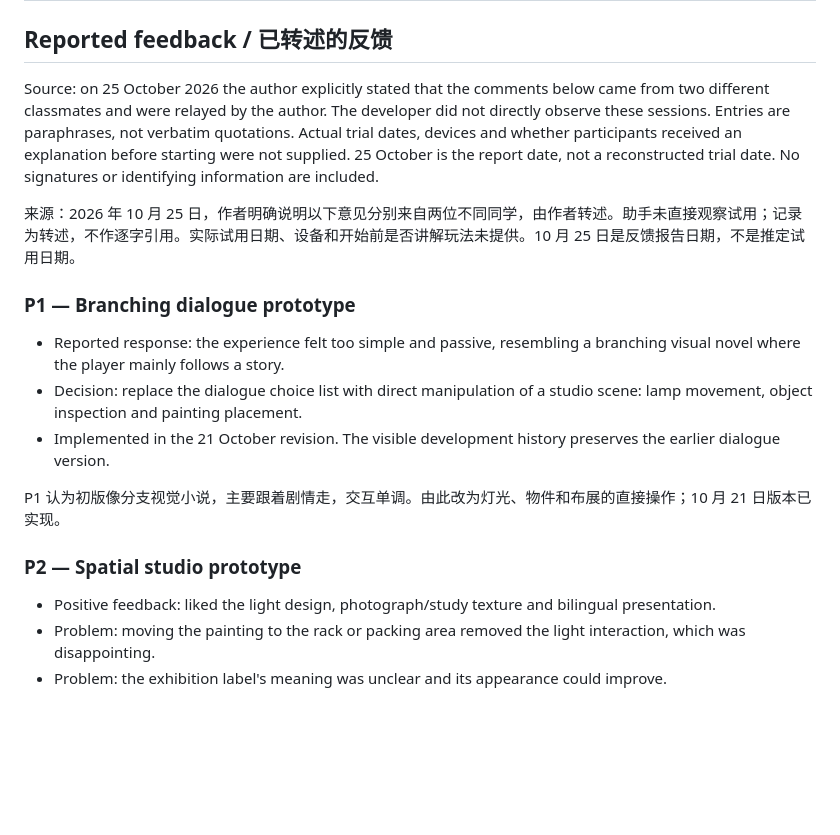
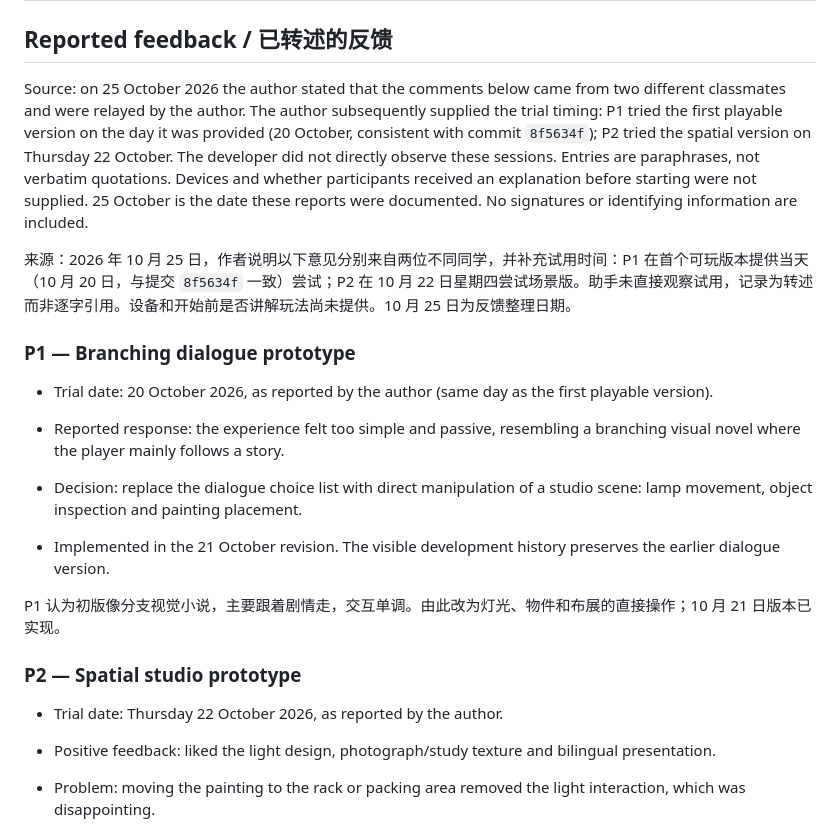
Before and after one commit to IceyHikari/unsaid, a Markdown page: USER-TRIAL.md, the part around the change. GitHub-like rendering; blank space fills up the shorter version.

Commit message:
record author-supplied dates for the two peer trials

```diff
--- a/USER-TRIAL.md
+++ b/USER-TRIAL.md
@@ -2,11 +2,13 @@
 
 ## Reported feedback / 已转述的反馈
 
-Source: on 25 October 2026 the author explicitly stated that the comments below came from two different classmates and were relayed by the author. The developer did not directly observe these sessions. Entries are paraphrases, not verbatim quotations. Actual trial dates, devices and whether participants received an explanation before starting were not supplied. 25 October is the report date, not a reconstructed trial date. No signatures or identifying information are included.
+Source: on 25 October 2026 the author stated that the comments below came from two different classmates and were relayed by the author. The author subsequently supplied the trial timing: P1 tried the first playable version on the day it was provided (20 October, consistent with commit `8f5634f`); P2 tried the spatial version on Thursday 22 October. The developer did not directly observe these sessions. Entries are paraphrases, not verbatim quotations. Devices and whether participants received an explanation before starting were not supplied. 25 October is the date these reports were documented. No signatures or identifying information are included.
 
-来源：2026 年 10 月 25 日，作者明确说明以下意见分别来自两位不同同学，由作者转述。助手未直接观察试用；记录为转述，不作逐字引用。实际试用日期、设备和开始前是否讲解玩法未提供。10 月 25 日是反馈报告日期，不是推定试用日期。
+来源：2026 年 10 月 25 日，作者说明以下意见分别来自两位不同同学，并补充试用时间：P1 在首个可玩版本提供当天（10 月 20 日，与提交 `8f5634f` 一致）尝试；P2 在 10 月 22 日星期四尝试场景版。助手未直接观察试用，记录为转述而非逐字引用。设备和开始前是否讲解玩法尚未提供。10 月 25 日为反馈整理日期。
 
 ### P1 — Branching dialogue prototype
+
+- Trial date: 20 October 2026, as reported by the author (same day as the first playable version).
 
 - Reported response: the experience felt too simple and passive, resembling a branching visual novel where the player mainly follows a story.
 - Decision: replace the dialogue choice list with direct manipulation of a studio scene: lamp movement, object inspection and painting placement.
@@ -15,6 +17,8 @@ Source: on 25 October 2026 the author explicitly stated that the comments below
 P1 认为初版像分支视觉小说，主要跟着剧情走，交互单调。由此改为灯光、物件和布展的直接操作；10 月 21 日版本已实现。
 
 ### P2 — Spatial studio prototype
+
+- Trial date: Thursday 22 October 2026, as reported by the author.
 
 - Positive feedback: liked the light design, photograph/study texture and bilingual presentation.
 - Problem: moving the painting to the rack or packing area removed the light interaction, which was disappointing.
```
Also changed, not shown: PROCESS.md (+2 -2 lines).
